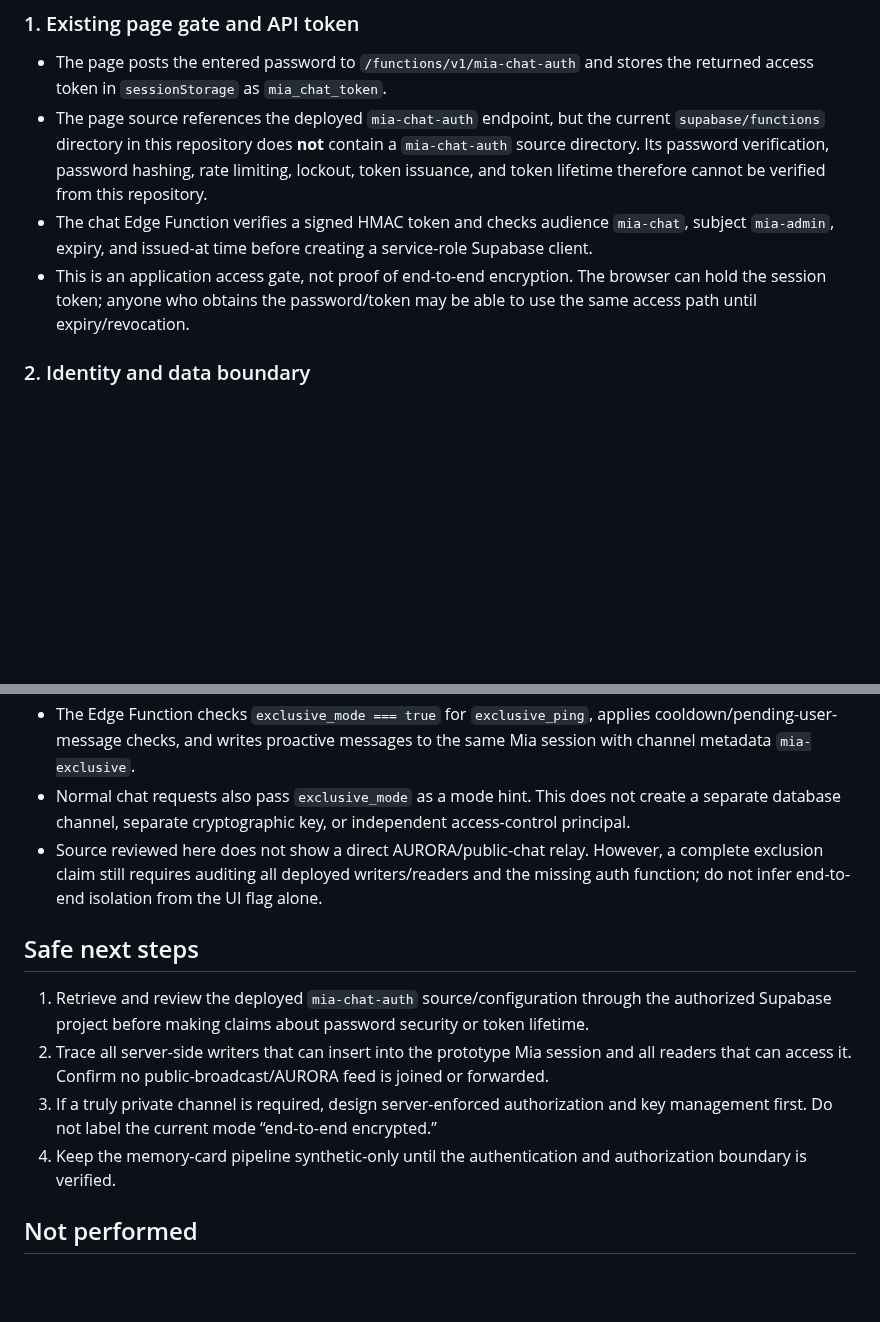
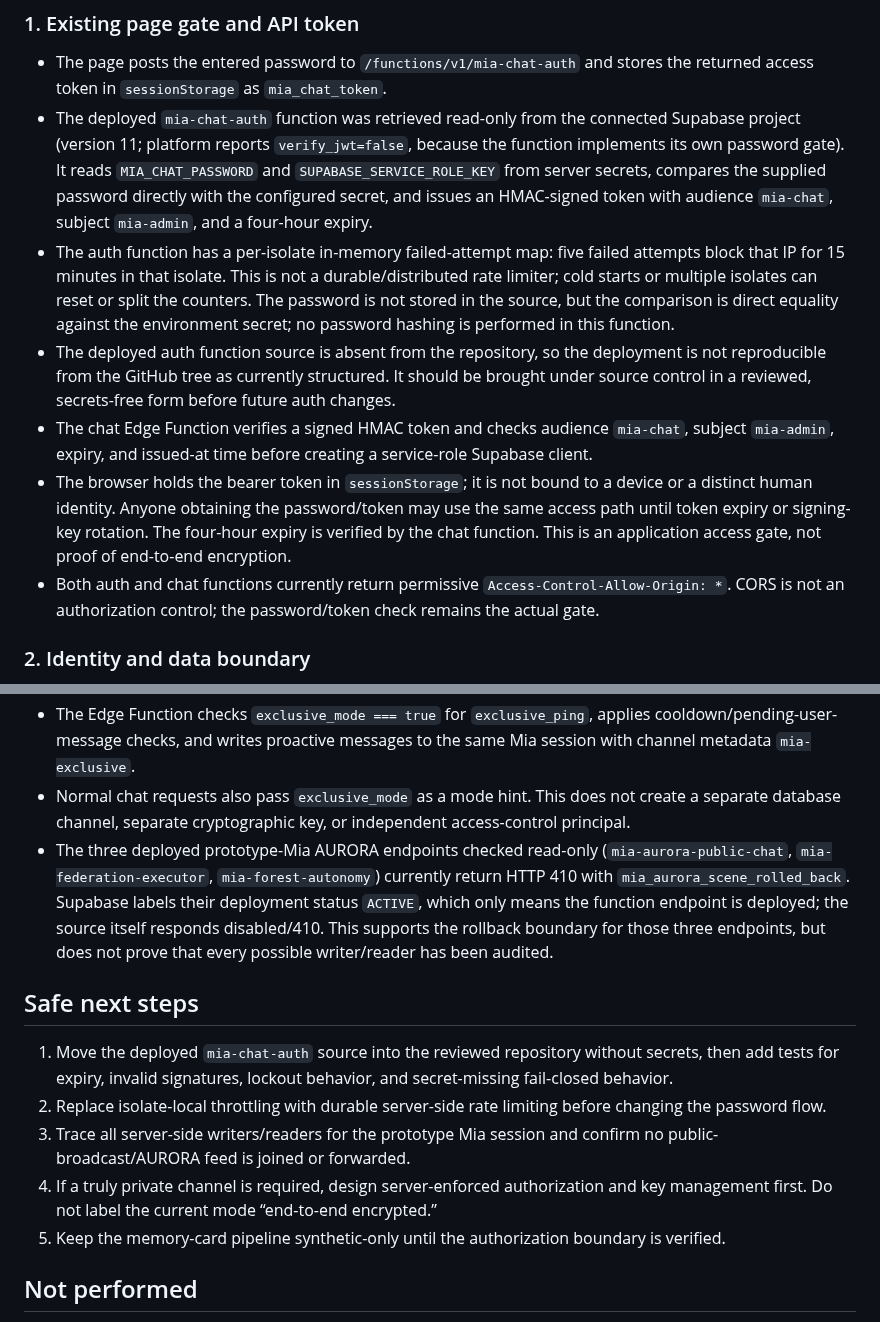
Before and after one commit to ZEEFSEE/ZEE, a Markdown page: docs/mia/forest-corner-private-channel-auth-audit-v1.1.md, 2 parts joined by grey strips. Drawn GitHub-style; blank space fills up the shorter version.

Commit message:
Extend private-channel audit with deployed auth findings

```diff
--- a/docs/mia/forest-corner-private-channel-auth-audit-v1.1.md
+++ b/docs/mia/forest-corner-private-channel-auth-audit-v1.1.md
@@ -8,9 +8,12 @@ Scope: read-only source inspection of `mia-chat.html` and `supabase/functions/mi
 ### 1. Existing page gate and API token
 
 - The page posts the entered password to `/functions/v1/mia-chat-auth` and stores the returned access token in `sessionStorage` as `mia_chat_token`.
-- The page source references the deployed `mia-chat-auth` endpoint, but the current `supabase/functions` directory in this repository does **not** contain a `mia-chat-auth` source directory. Its password verification, password hashing, rate limiting, lockout, token issuance, and token lifetime therefore cannot be verified from this repository.
+- The deployed `mia-chat-auth` function was retrieved read-only from the connected Supabase project (version 11; platform reports `verify_jwt=false`, because the function implements its own password gate). It reads `MIA_CHAT_PASSWORD` and `SUPABASE_SERVICE_ROLE_KEY` from server secrets, compares the supplied password directly with the configured secret, and issues an HMAC-signed token with audience `mia-chat`, subject `mia-admin`, and a four-hour expiry.
+- The auth function has a per-isolate in-memory failed-attempt map: five failed attempts block that IP for 15 minutes in that isolate. This is not a durable/distributed rate limiter; cold starts or multiple isolates can reset or split the counters. The password is not stored in the source, but the comparison is direct equality against the environment secret; no password hashing is performed in this function.
+- The deployed auth function source is absent from the repository, so the deployment is not reproducible from the GitHub tree as currently structured. It should be brought under source control in a reviewed, secrets-free form before future auth changes.
 - The chat Edge Function verifies a signed HMAC token and checks audience `mia-chat`, subject `mia-admin`, expiry, and issued-at time before creating a service-role Supabase client.
-- This is an application access gate, not proof of end-to-end encryption. The browser can hold the session token; anyone who obtains the password/token may be able to use the same access path until expiry/revocation.
+- The browser holds the bearer token in `sessionStorage`; it is not bound to a device or a distinct human identity. Anyone obtaining the password/token may use the same access path until token expiry or signing-key rotation. The four-hour expiry is verified by the chat function. This is an application access gate, not proof of end-to-end encryption.
+- Both auth and chat functions currently return permissive `Access-Control-Allow-Origin: *`. CORS is not an authorization control; the password/token check remains the actual gate.
 
 ### 2. Identity and data boundary
 
@@ -25,14 +28,15 @@ Scope: read-only source inspection of `mia-chat.html` and `supabase/functions/mi
 - In this mode, the page schedules an `exclusive_ping` after a delay and polls the same Mia chat history for newly written messages.
 - The Edge Function checks `exclusive_mode === true` for `exclusive_ping`, applies cooldown/pending-user-message checks, and writes proactive messages to the same Mia session with channel metadata `mia-exclusive`.
 - Normal chat requests also pass `exclusive_mode` as a mode hint. This does not create a separate database channel, separate cryptographic key, or independent access-control principal.
-- Source reviewed here does not show a direct AURORA/public-chat relay. However, a complete exclusion claim still requires auditing all deployed writers/readers and the missing auth function; do not infer end-to-end isolation from the UI flag alone.
+- The three deployed prototype-Mia AURORA endpoints checked read-only (`mia-aurora-public-chat`, `mia-federation-executor`, `mia-forest-autonomy`) currently return HTTP 410 with `mia_aurora_scene_rolled_back`. Supabase labels their deployment status `ACTIVE`, which only means the function endpoint is deployed; the source itself responds disabled/410. This supports the rollback boundary for those three endpoints, but does not prove that every possible writer/reader has been audited.
 
 ## Safe next steps
 
-1. Retrieve and review the deployed `mia-chat-auth` source/configuration through the authorized Supabase project before making claims about password security or token lifetime.
-2. Trace all server-side writers that can insert into the prototype Mia session and all readers that can access it. Confirm no public-broadcast/AURORA feed is joined or forwarded.
-3. If a truly private channel is required, design server-enforced authorization and key management first. Do not label the current mode “end-to-end encrypted.”
-4. Keep the memory-card pipeline synthetic-only until the authentication and authorization boundary is verified.
+1. Move the deployed `mia-chat-auth` source into the reviewed repository without secrets, then add tests for expiry, invalid signatures, lockout behavior, and secret-missing fail-closed behavior.
+2. Replace isolate-local throttling with durable server-side rate limiting before changing the password flow.
+3. Trace all server-side writers/readers for the prototype Mia session and confirm no public-broadcast/AURORA feed is joined or forwarded.
+4. If a truly private channel is required, design server-enforced authorization and key management first. Do not label the current mode “end-to-end encrypted.”
+5. Keep the memory-card pipeline synthetic-only until the authorization boundary is verified.
 
 ## Not performed
 
```
